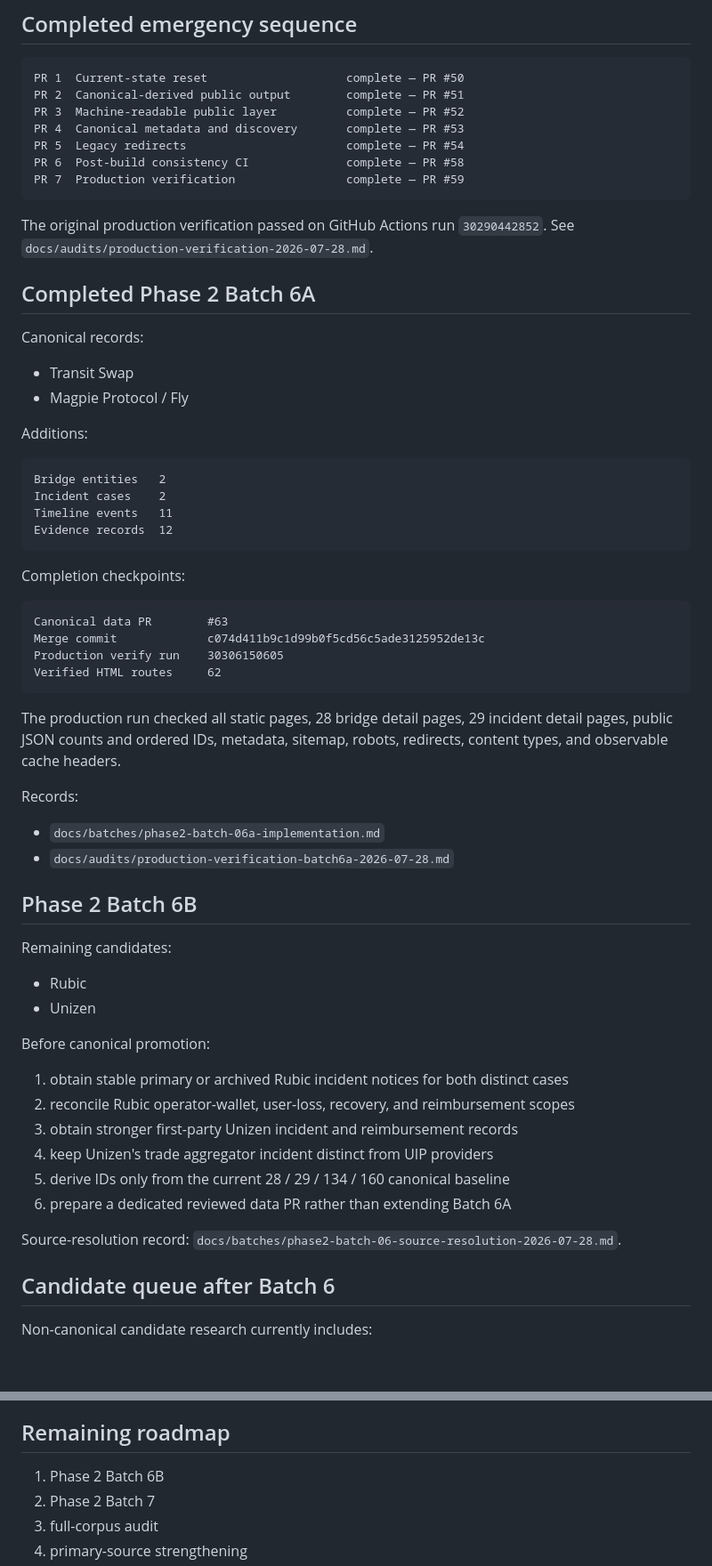
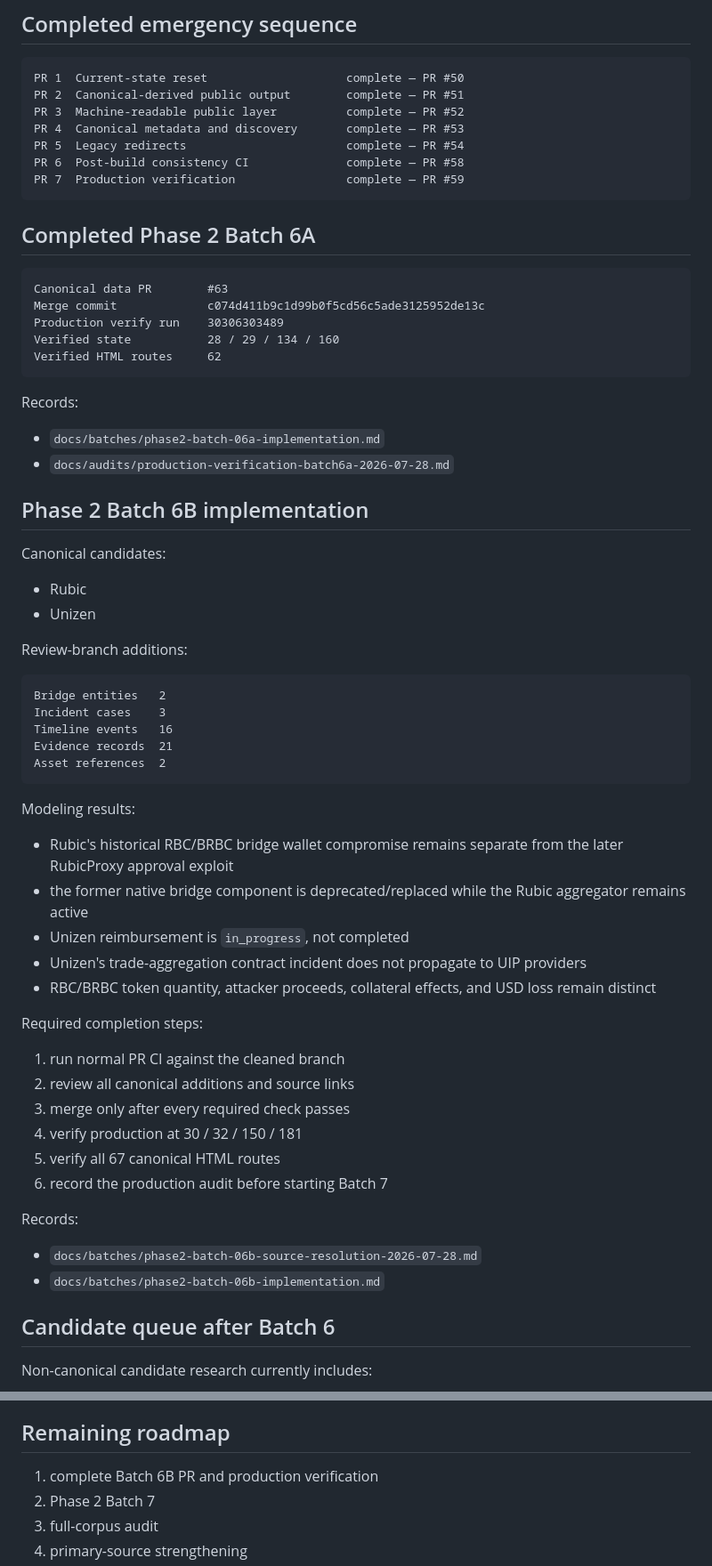
Before and after one commit to badjoke-lab/bridge-incident-registry, a Markdown page: docs/runbooks/development-roadmap.md, 2 parts joined by grey strips. Shown at 89% size. GitHub-like rendering; blank space fills up the shorter version.

Commit message:
docs: advance roadmap through Batch 6B

````diff
--- a/docs/runbooks/development-roadmap.md
+++ b/docs/runbooks/development-roadmap.md
@@ -50,57 +52,59 @@ PR 6  Post-build consistency CI              complete — PR #58
 PR 7  Production verification                complete — PR #59
 ```
 
-The original production verification passed on GitHub Actions run `30290442852`. See `docs/audits/production-verification-2026-07-28.md`.
-
 ## Completed Phase 2 Batch 6A
-
-Canonical records:
-
-- Transit Swap
-- Magpie Protocol / Fly
-
-Additions:
-
-```text
-Bridge entities   2
-Incident cases    2
-Timeline events   11
-Evidence records  12
-```
-
-Completion checkpoints:
 
 ```text
 Canonical data PR        #63
 Merge commit             c074d411b9c1d99b0f5cd56c5ade3125952de13c
-Production verify run    30306150605
+Production verify run    30306303489
+Verified state           28 / 29 / 134 / 160
 Verified HTML routes     62
 ```
-
-The production run checked all static pages, 28 bridge detail pages, 29 incident detail pages, public JSON counts and ordered IDs, metadata, sitemap, robots, redirects, content types, and observable cache headers.
 
 Records:
 
 - `docs/batches/phase2-batch-06a-implementation.md`
 - `docs/audits/production-verification-batch6a-2026-07-28.md`
 
-## Phase 2 Batch 6B
+## Phase 2 Batch 6B implementation
 
-Remaining candidates:
+Canonical candidates:
 
 - Rubic
 - Unizen
 
-Before canonical promotion:
+Review-branch additions:
 
-1. obtain stable primary or archived Rubic incident notices for both distinct cases
-2. reconcile Rubic operator-wallet, user-loss, recovery, and reimbursement scopes
-3. obtain stronger first-party Unizen incident and reimbursement records
-4. keep Unizen's trade aggregator incident distinct from UIP providers
-5. derive IDs only from the current 28 / 29 / 134 / 160 canonical baseline
-6. prepare a dedicated reviewed data PR rather than extending Batch 6A
+```text
+Bridge entities   2
+Incident cases    3
+Timeline events   16
+Evidence records  21
+Asset references  2
+```
 
-Source-resolution record: `docs/batches/phase2-batch-06-source-resolution-2026-07-28.md`.
+Modeling results:
+
+- Rubic's historical RBC/BRBC bridge wallet compromise remains separate from the later RubicProxy approval exploit
+- the former native bridge component is deprecated/replaced while the Rubic aggregator remains active
+- Unizen reimbursement is `in_progress`, not completed
+- Unizen's trade-aggregation contract incident does not propagate to UIP providers
+- RBC/BRBC token quantity, attacker proceeds, collateral effects, and USD loss remain distinct
+
+Required completion steps:
+
+1. run normal PR CI against the cleaned branch
+2. review all canonical additions and source links
+3. merge only after every required check passes
+4. verify production at 30 / 32 / 150 / 181
+5. verify all 67 canonical HTML routes
+6. record the production audit before starting Batch 7
+
+Records:
+
+- `docs/batches/phase2-batch-06b-source-resolution-2026-07-28.md`
+- `docs/batches/phase2-batch-06b-implementation.md`
 
 ## Candidate queue after Batch 6
 
@@ -114,7 +118,7 @@ These candidates require dedicated scope review and current-source verification
 
 ## Remaining roadmap
 
-1. Phase 2 Batch 6B
+1. complete Batch 6B PR and production verification
 2. Phase 2 Batch 7
 3. full-corpus audit
 4. primary-source strengthening
````
Also changed, not shown: other parts of docs/runbooks/development-roadmap.md (+4 -2 lines).
